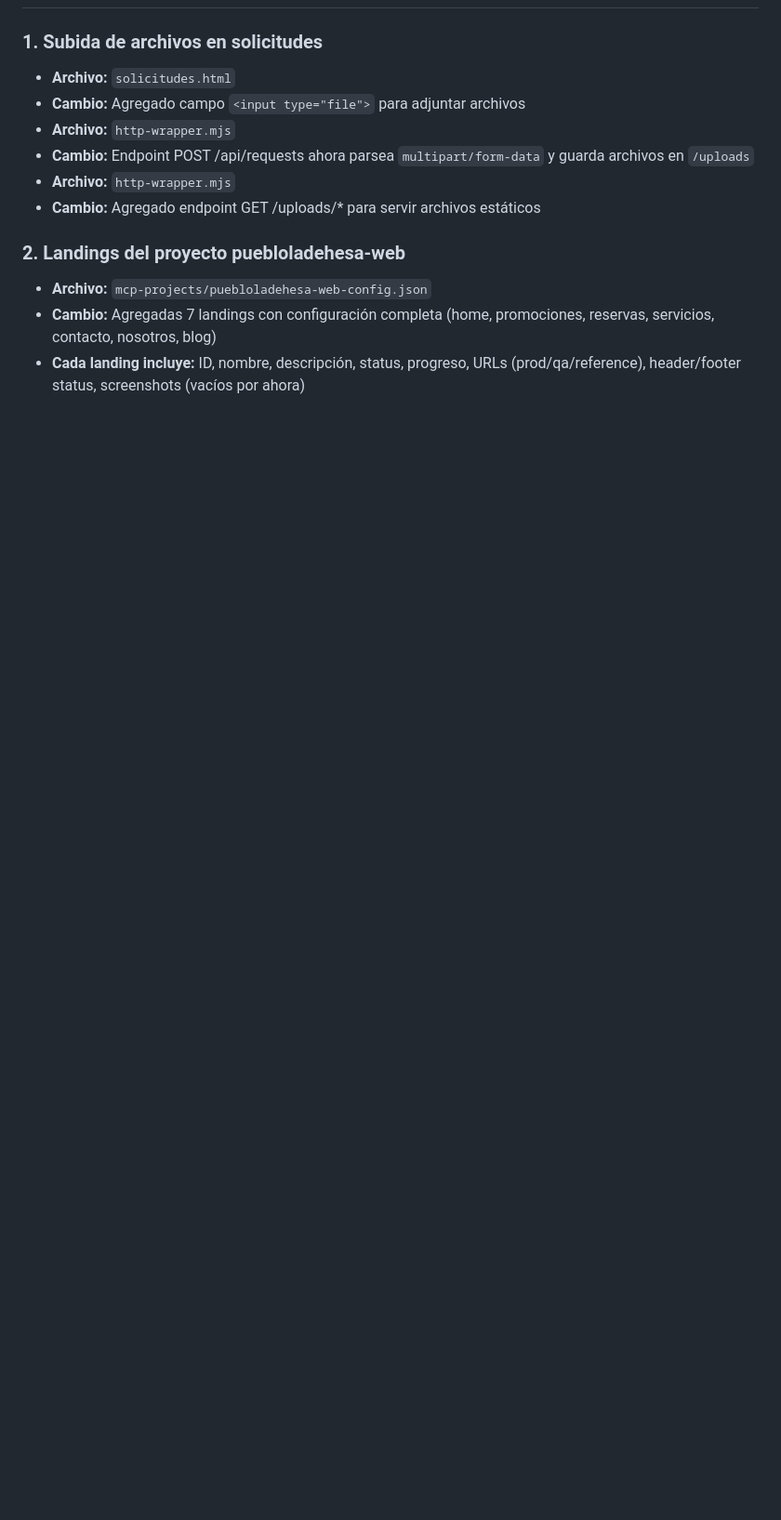
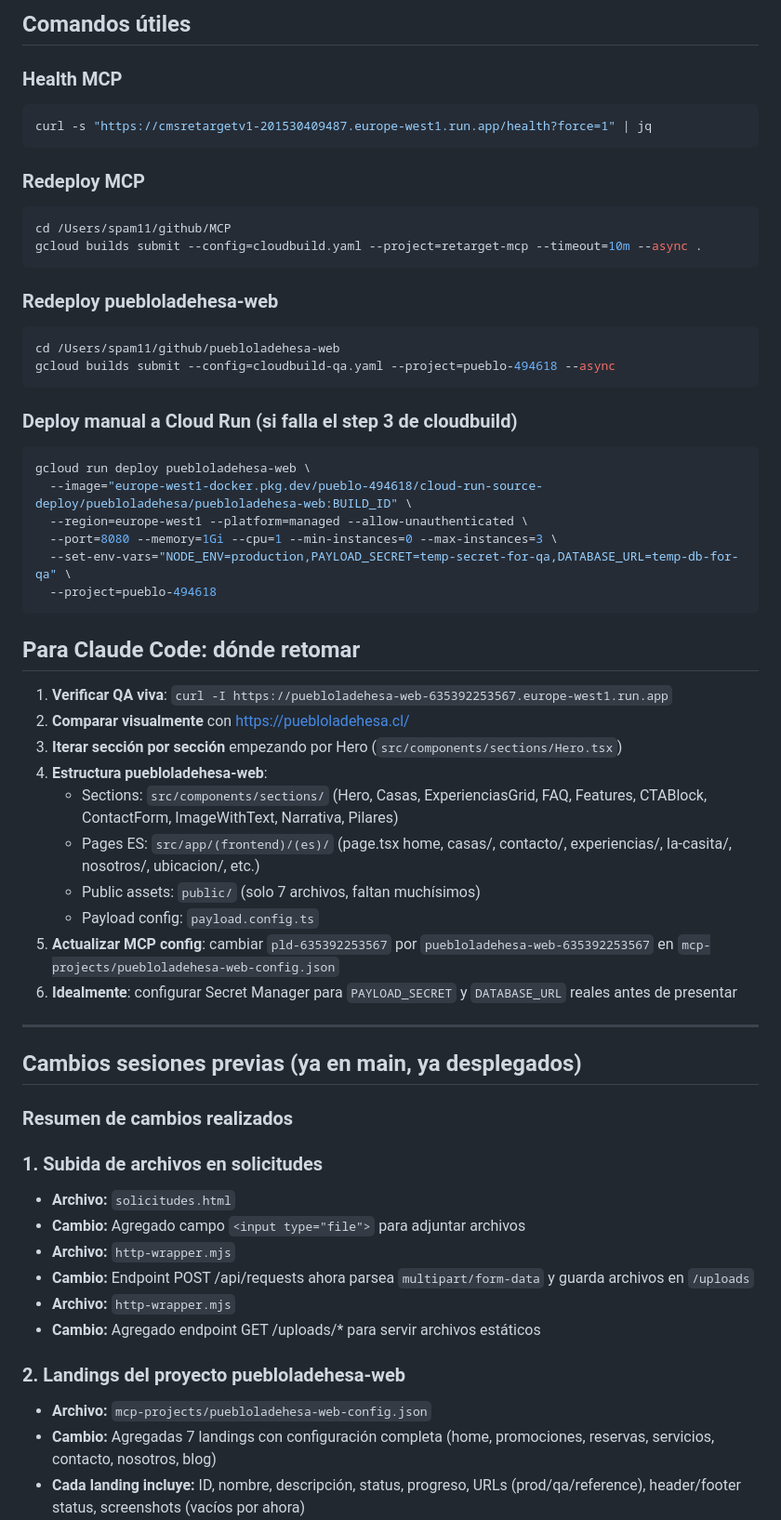
Before and after one commit to SistemasRetarget/MCP, a Markdown page: HANDOFF.md, the part around one of its changes. Shown at 93% size. GitHub-like rendering; blank space fills up the shorter version.

Commit message:
docs: handoff completo para Claude Code — estado tras deploy puebloladehesa-web QA

````diff
--- a/HANDOFF.md
+++ b/HANDOFF.md
@@ -7,3 +52,50 @@
+## Comandos útiles
+
+### Health MCP
+```bash
+curl -s "https://cmsretargetv1-201530409487.europe-west1.run.app/health?force=1" | jq
+```
+
+### Redeploy MCP
+```bash
+cd /Users/spam11/github/MCP
+gcloud builds submit --config=cloudbuild.yaml --project=retarget-mcp --timeout=10m --async .
+```
+
+### Redeploy puebloladehesa-web
+```bash
+cd /Users/spam11/github/puebloladehesa-web
+gcloud builds submit --config=cloudbuild-qa.yaml --project=pueblo-494618 --async
+```
+
+### Deploy manual a Cloud Run (si falla el step 3 de cloudbuild)
+```bash
+gcloud run deploy puebloladehesa-web \
+  --image="europe-west1-docker.pkg.dev/pueblo-494618/cloud-run-source-deploy/puebloladehesa/puebloladehesa-web:BUILD_ID" \
+  --region=europe-west1 --platform=managed --allow-unauthenticated \
+  --port=8080 --memory=1Gi --cpu=1 --min-instances=0 --max-instances=3 \
+  --set-env-vars="NODE_ENV=production,PAYLOAD_SECRET=temp-secret-for-qa,DATABASE_URL=temp-db-for-qa" \
+  --project=pueblo-494618
+```
+
+## Para Claude Code: dónde retomar
+
+1. **Verificar QA viva**: `curl -I https://puebloladehesa-web-635392253567.europe-west1.run.app`
+2. **Comparar visualmente** con https://puebloladehesa.cl/
+3. **Iterar sección por sección** empezando por Hero (`src/components/sections/Hero.tsx`)
+4. **Estructura puebloladehesa-web**:
+   - Sections: `src/components/sections/` (Hero, Casas, ExperienciasGrid, FAQ, Features, CTABlock, ContactForm, ImageWithText, Narrativa, Pilares)
+   - Pages ES: `src/app/(frontend)/(es)/` (page.tsx home, casas/, contacto/, experiencias/, la-casita/, nosotros/, ubicacion/, etc.)
+   - Public assets: `public/` (solo 7 archivos, faltan muchísimos)
+   - Payload config: `payload.config.ts`
+5. **Actualizar MCP config**: cambiar `pld-635392253567` por `puebloladehesa-web-635392253567` en `mcp-projects/puebloladehesa-web-config.json`
+6. **Idealmente**: configurar Secret Manager para `PAYLOAD_SECRET` y `DATABASE_URL` reales antes de presentar
+
+---
+
+## Cambios sesiones previas (ya en main, ya desplegados)
+
+### Resumen de cambios realizados
 
 ### 1. Subida de archivos en solicitudes
 - **Archivo:** `solicitudes.html`
````
Also changed, not shown: other parts of HANDOFF.md (+49 -4 lines).
